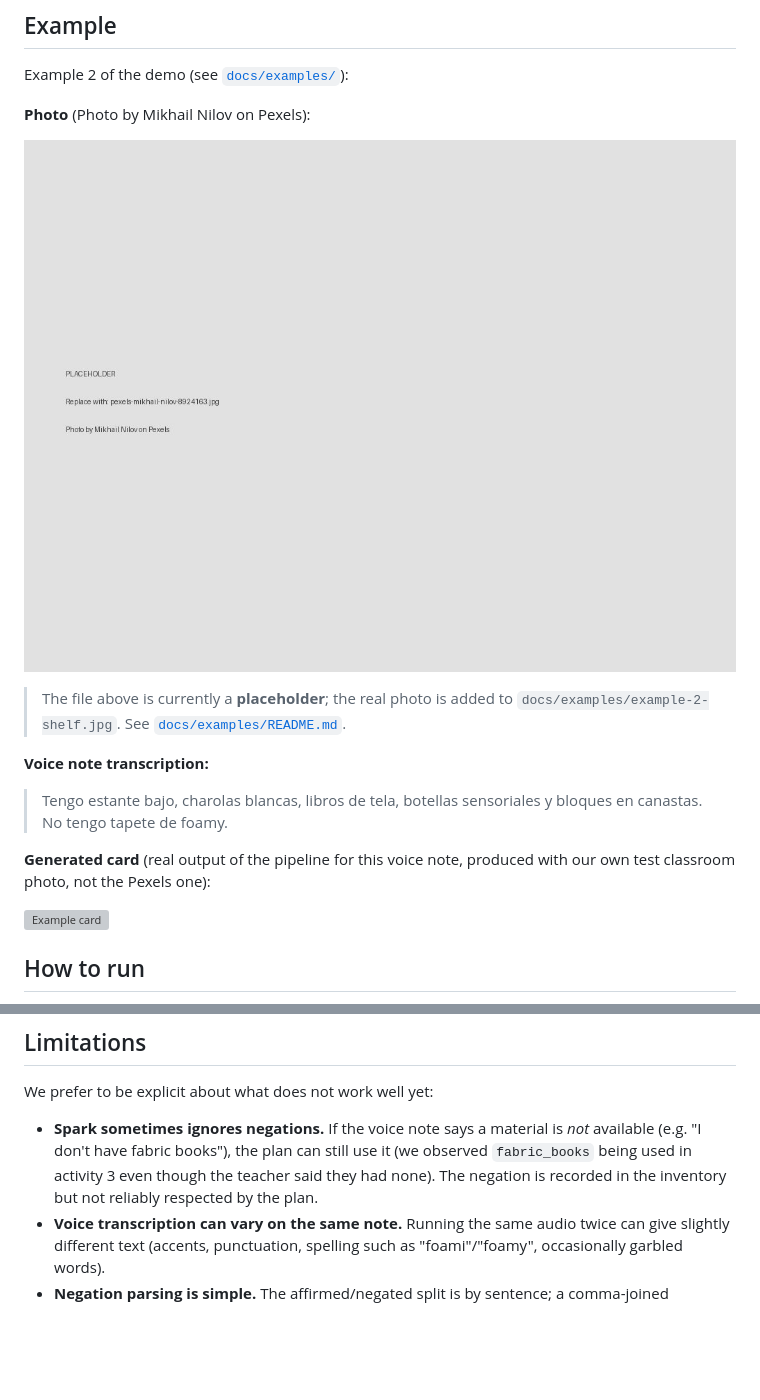
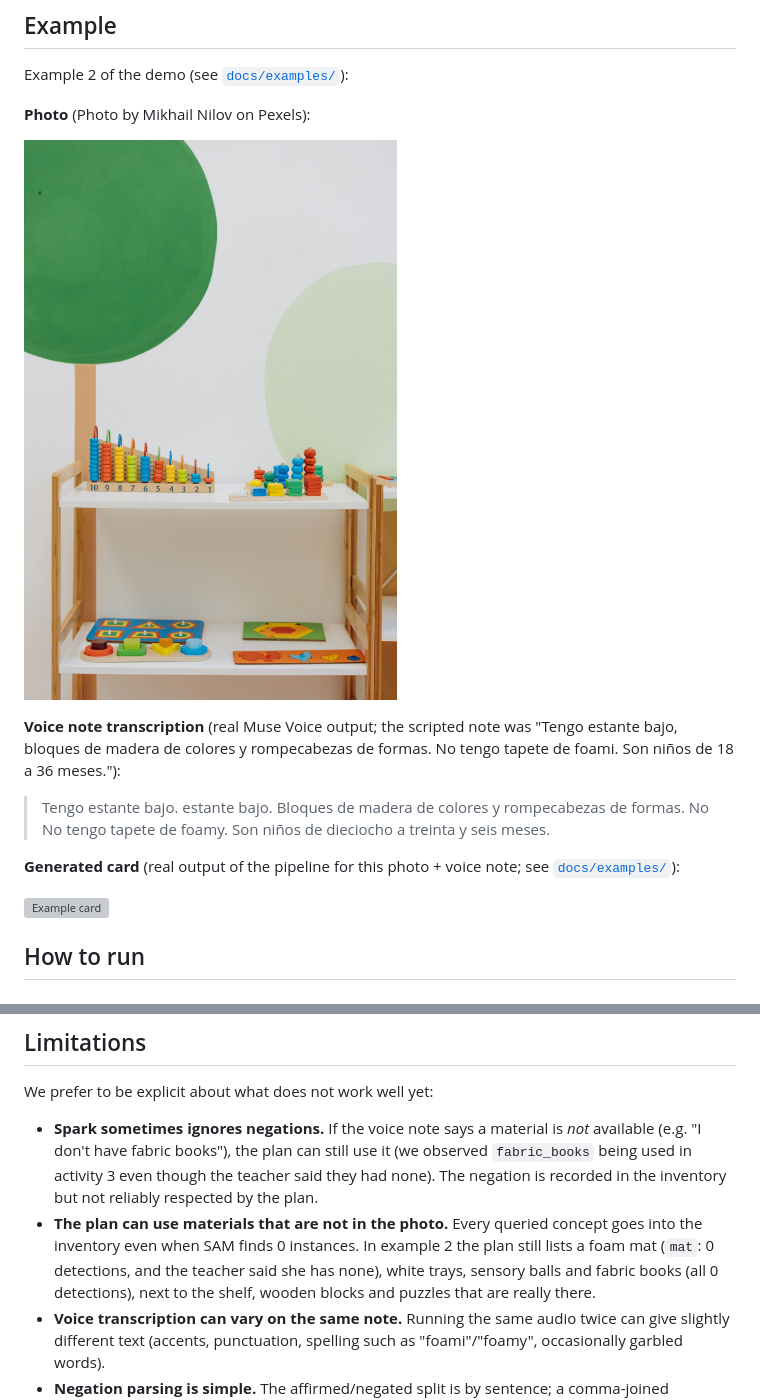
Before and after one commit to es162008087/AulaScout, a Markdown page: README.md, 2 parts joined by grey strips. Rendered like a GitHub page; pictures changed too: docs/examples/example-2-shelf.jpg; blank space fills up the shorter version; grey boxes are pictures that could not be loaded.

```diff
--- a/README.md
+++ b/README.md
@@ -39,13 +39,11 @@ Example 2 of the demo (see [`docs/examples/`](docs/examples/)):
 
 ![Example photo](docs/examples/example-2-shelf.jpg)
 
-> The file above is currently a **placeholder**; the real photo is added to `docs/examples/example-2-shelf.jpg`. See [`docs/examples/README.md`](docs/examples/README.md).
+**Voice note transcription** (real Muse Voice output; the scripted note was "Tengo estante bajo, bloques de madera de colores y rompecabezas de formas. No tengo tapete de foami. Son niños de 18 a 36 meses."):
 
-**Voice note transcription:**
+> Tengo estante bajo. estante bajo. Bloques de madera de colores y rompecabezas de formas. No No tengo tapete de foamy. Son niños de dieciocho a treinta y seis meses.
 
-> Tengo estante bajo, charolas blancas, libros de tela, botellas sensoriales y bloques en canastas. No tengo tapete de foamy.
-
-**Generated card** (real output of the pipeline for this voice note, produced with our own test classroom photo, not the Pexels one):
+**Generated card** (real output of the pipeline for this photo + voice note; see [`docs/examples/`](docs/examples/)):
 
 ![Example card](docs/examples/example-2-ficha.png)
 
@@ -91,6 +89,7 @@ The public demo is capped (5 runs per hour per IP, 20 per day overall) because e
 We prefer to be explicit about what does not work well yet:
 
 - **Spark sometimes ignores negations.** If the voice note says a material is *not* available (e.g. "I don't have fabric books"), the plan can still use it (we observed `fabric_books` being used in activity 3 even though the teacher said they had none). The negation is recorded in the inventory but not reliably respected by the plan.
+- **The plan can use materials that are not in the photo.** Every queried concept goes into the inventory even when SAM finds 0 instances. In example 2 the plan still lists a foam mat (`mat`: 0 detections, and the teacher said she has none), white trays, sensory balls and fabric books (all 0 detections), next to the shelf, wooden blocks and puzzles that are really there.
 - **Voice transcription can vary on the same note.** Running the same audio twice can give slightly different text (accents, punctuation, spelling such as "foami"/"foamy", occasionally garbled words).
 - **Negation parsing is simple.** The affirmed/negated split is by sentence; a comma-joined sentence ("I have X, but I don't have Y") can mark X as negated too. We observed this once.
 - **Spark can be truncated.** Spark sometimes stops by length before finishing; the pipeline retries up to 3 times and the web version uses a larger token budget.
```
Also changed, not shown: README.es.md (+4 -5 lines), docs/examples/README.md (+4 -6 lines), 2 other files.
